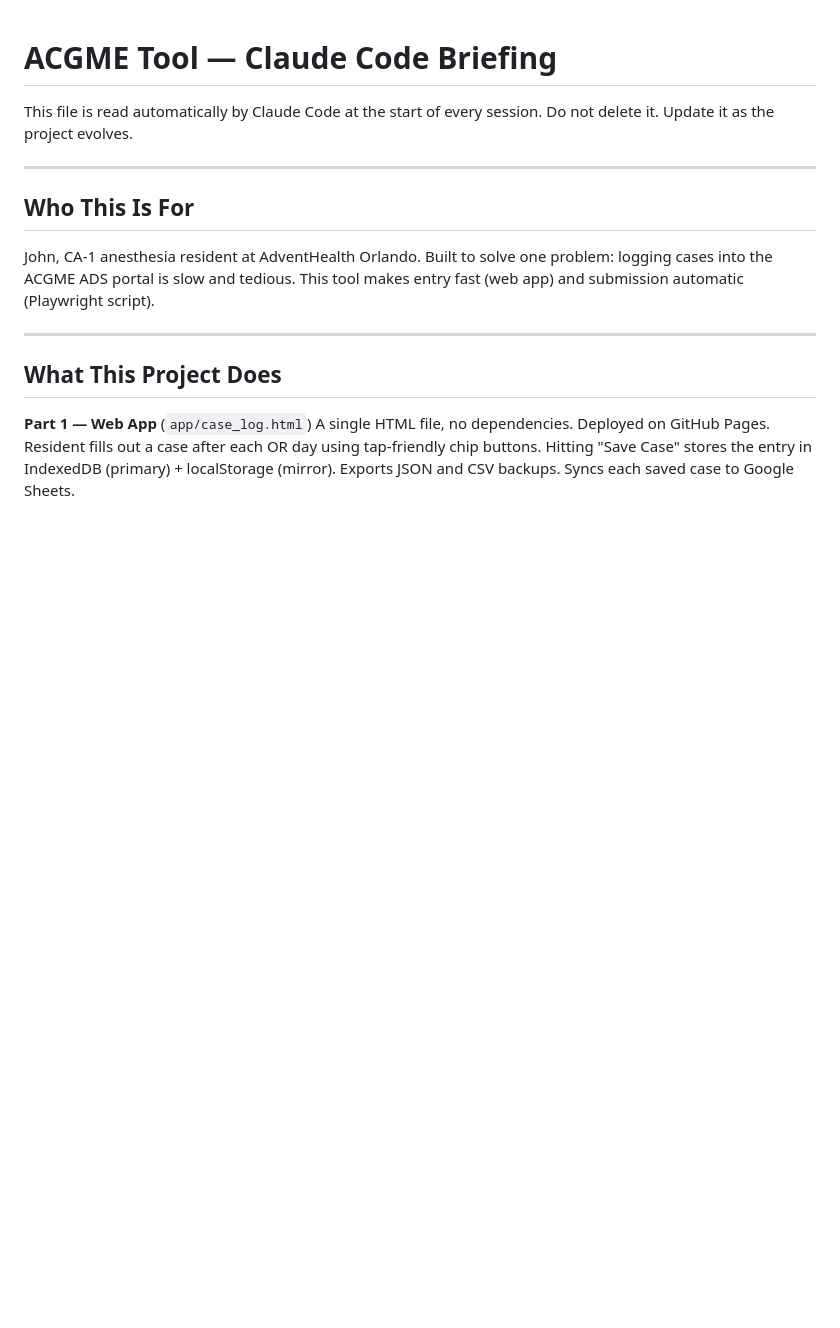
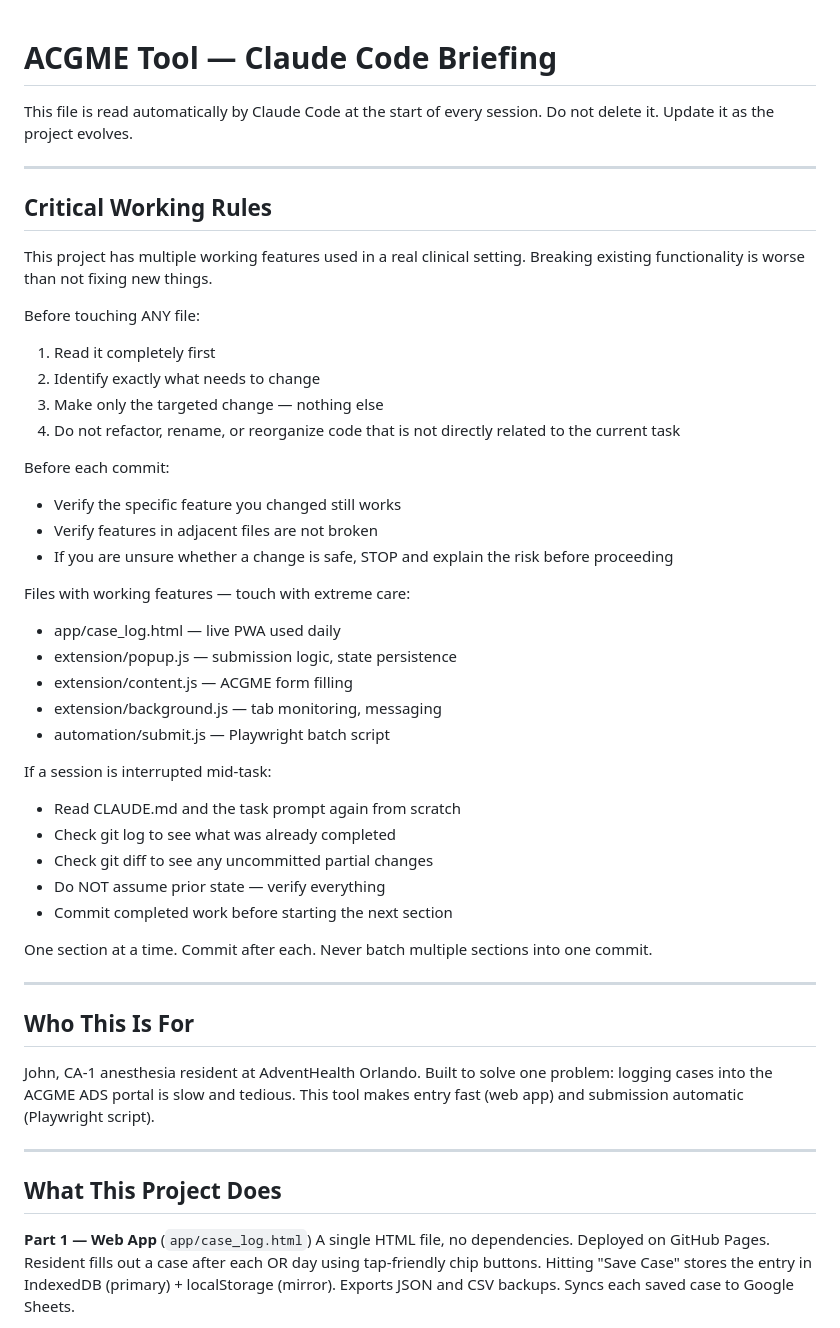
Before and after one commit to userjrk/acgme-tool, a Markdown page: CLAUDE.md, the part around the change. Drawn GitHub-style; blank space fills up the shorter version.

Commit message:
docs: add Critical Working Rules to CLAUDE.md

```diff
--- a/CLAUDE.md
+++ b/CLAUDE.md
@@ -2,6 +2,44 @@
 
 This file is read automatically by Claude Code at the start of every session.
 Do not delete it. Update it as the project evolves.
+
+---
+
+## Critical Working Rules
+
+This project has multiple working features used in a
+real clinical setting. Breaking existing functionality
+is worse than not fixing new things.
+
+Before touching ANY file:
+1. Read it completely first
+2. Identify exactly what needs to change
+3. Make only the targeted change — nothing else
+4. Do not refactor, rename, or reorganize code
+   that is not directly related to the current task
+
+Before each commit:
+- Verify the specific feature you changed still works
+- Verify features in adjacent files are not broken
+- If you are unsure whether a change is safe, STOP
+  and explain the risk before proceeding
+
+Files with working features — touch with extreme care:
+- app/case_log.html — live PWA used daily
+- extension/popup.js — submission logic, state persistence
+- extension/content.js — ACGME form filling
+- extension/background.js — tab monitoring, messaging
+- automation/submit.js — Playwright batch script
+
+If a session is interrupted mid-task:
+- Read CLAUDE.md and the task prompt again from scratch
+- Check git log to see what was already completed
+- Check git diff to see any uncommitted partial changes
+- Do NOT assume prior state — verify everything
+- Commit completed work before starting the next section
+
+One section at a time. Commit after each. Never batch
+multiple sections into one commit.
 
 ---
 
```
